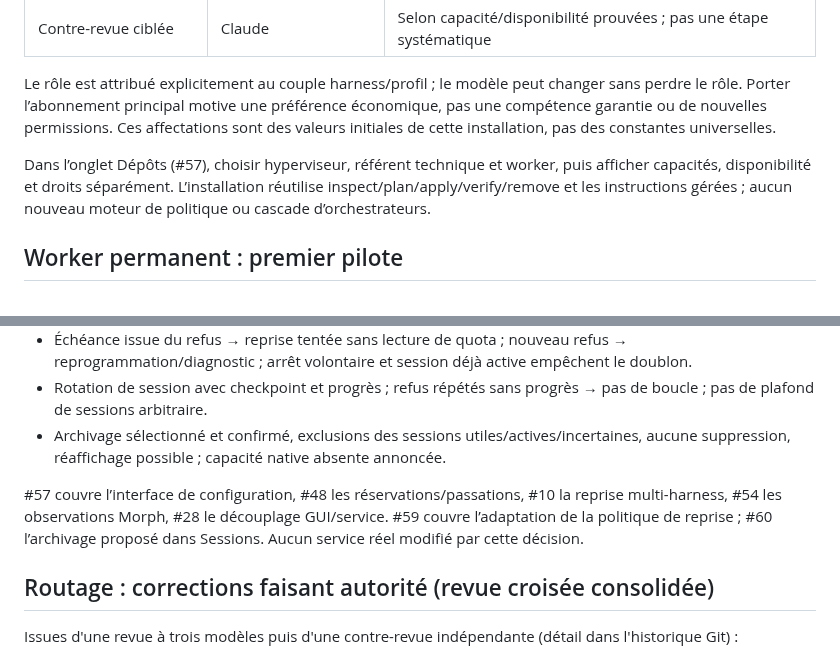
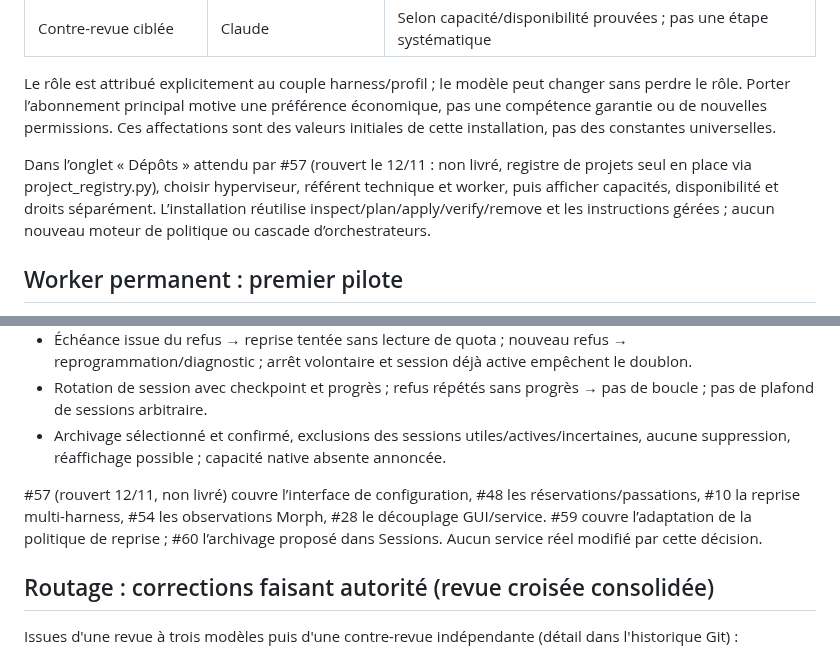
Before and after one commit to heraisys-sas/reprise-harness, a Markdown page: docs/contracts/HARNESS-ROLES-CONTRACT.md, 2 parts joined by grey strips. Rendered like a GitHub page.

Commit message:
docs(contrats): #57 rouvert — marquer l'onglet Dépôts comme non livré
Les contrats HARNESS-ROLES et INSTALLATION présentaient l'onglet Dépôts (#57)
comme une référence d'interface ; la revue du 12/11 a montré que seul le
registre de projets (project_registry.py) est livré, pas l'onglet, le
diagnostic ni le plan par PR. #57 est rouverte ; les contrats sont corrigés
pour ne pas annoncer une capacité absente.

```diff
--- a/docs/contracts/HARNESS-ROLES-CONTRACT.md
+++ b/docs/contracts/HARNESS-ROLES-CONTRACT.md
@@ -14,7 +14,7 @@ Décisions utilisateur du 24 octobre 2026. Contrat de conception ; les capacité
 
 Le rôle est attribué explicitement au couple harness/profil ; le modèle peut changer sans perdre le rôle. Porter l’abonnement principal motive une préférence économique, pas une compétence garantie ou de nouvelles permissions. Ces affectations sont des valeurs initiales de cette installation, pas des constantes universelles.
 
-Dans l’onglet Dépôts (#57), choisir hyperviseur, référent technique et worker, puis afficher capacités, disponibilité et droits séparément. L’installation réutilise inspect/plan/apply/verify/remove et les instructions gérées ; aucun nouveau moteur de politique ou cascade d’orchestrateurs.
+Dans l’onglet « Dépôts » attendu par #57 (rouvert le 12/11 : non livré, registre de projets seul en place via project_registry.py), choisir hyperviseur, référent technique et worker, puis afficher capacités, disponibilité et droits séparément. L’installation réutilise inspect/plan/apply/verify/remove et les instructions gérées ; aucun nouveau moteur de politique ou cascade d’orchestrateurs.
 
 ## Worker permanent : premier pilote
 
@@ -57,7 +57,7 @@ Action explicite de l’utilisateur, pas de nettoyage automatique. Utiliser l’
 - Rotation de session avec checkpoint et progrès ; refus répétés sans progrès → pas de boucle ; pas de plafond de sessions arbitraire.
 - Archivage sélectionné et confirmé, exclusions des sessions utiles/actives/incertaines, aucune suppression, réaffichage possible ; capacité native absente annoncée.
 
-#57 couvre l’interface de configuration, #48 les réservations/passations, #10 la reprise multi-harness, #54 les observations Morph, #28 le découplage GUI/service. #59 couvre l’adaptation de la politique de reprise ; #60 l’archivage proposé dans Sessions. Aucun service réel modifié par cette décision.
+#57 (rouvert 12/11, non livré) couvre l’interface de configuration, #48 les réservations/passations, #10 la reprise multi-harness, #54 les observations Morph, #28 le découplage GUI/service. #59 couvre l’adaptation de la politique de reprise ; #60 l’archivage proposé dans Sessions. Aucun service réel modifié par cette décision.
 
 ## Routage : corrections faisant autorité (revue croisée consolidée)
 
```
Also changed, not shown: docs/contracts/INSTALLATION-CONTRACT.md (+1 -1 lines).
